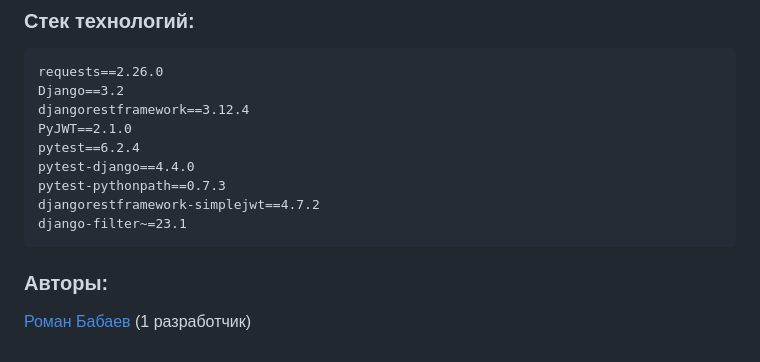
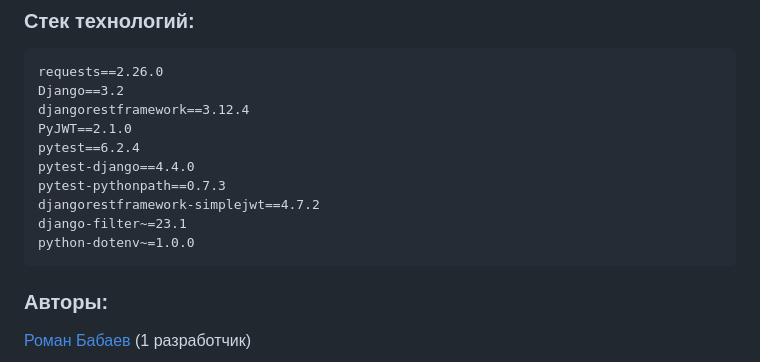
Before and after one commit to trsv-dev/api_yamdb, a Markdown page: README.md, the part around the change. GitHub-like rendering.

````diff
--- a/README.md
+++ b/README.md
@@ -133,6 +133,7 @@ pytest-django==4.4.0
 pytest-pythonpath==0.7.3
 djangorestframework-simplejwt==4.7.2
 django-filter~=23.1
+python-dotenv~=1.0.0
 ```
 
 ### Авторы:
````
